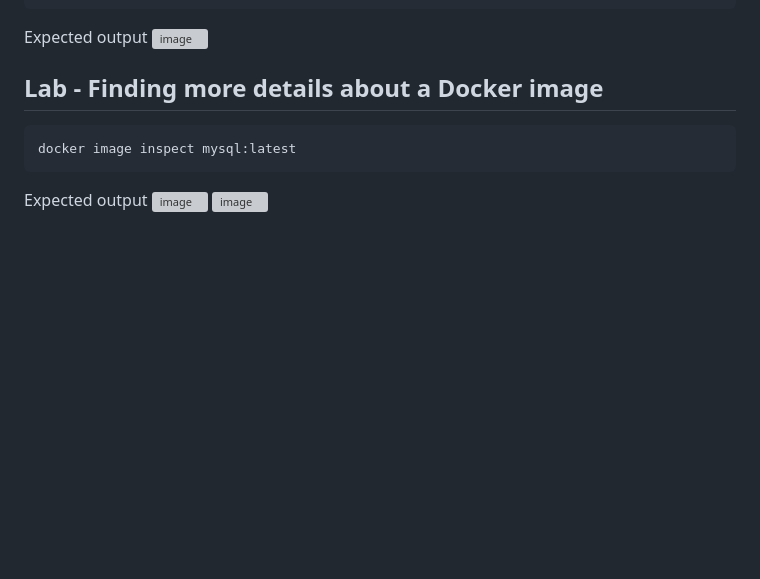
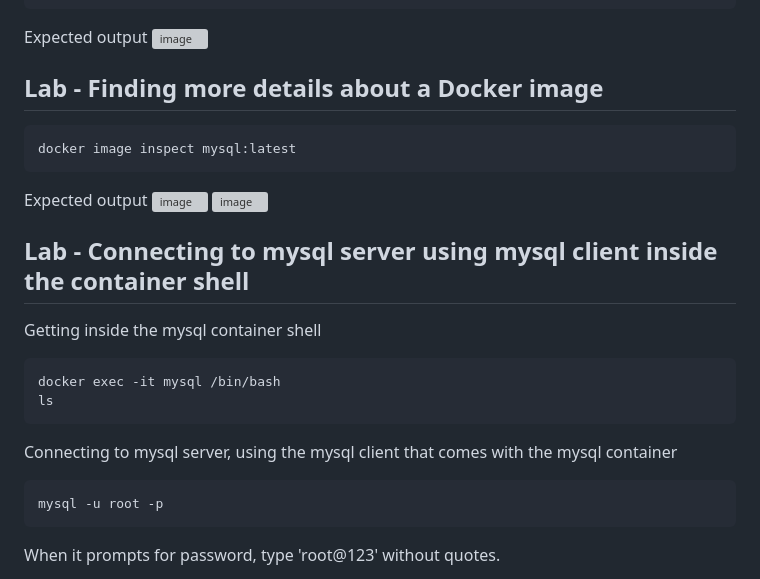
Before and after one commit to tektutor/devops-dec-2023, a Markdown page: Day2/README.md, the part around one of its changes. Rendered like a GitHub page; blank space fills up the shorter version; grey boxes are pictures that could not be loaded.

````diff
--- a/Day2/README.md
+++ b/Day2/README.md
@@ -392,3 +392,18 @@ docker image inspect mysql:latest
 Expected output
 ![image](https://github.com/tektutor/devops-dec-2023/assets/12674043/458af43c-cf20-4b66-98ca-57f3b409ee47)
 ![image](https://github.com/tektutor/devops-dec-2023/assets/12674043/b0b5853f-bd6b-4f61-831a-ddb05e4d165f)
+
+## Lab - Connecting to mysql server using mysql client inside the container shell
+
+Getting inside the mysql container shell
+```
+docker exec -it mysql /bin/bash
+ls
+```
+
+Connecting to mysql server, using the mysql client that comes with the mysql container
+```
+mysql -u root -p
+```
+When it prompts for password, type 'root@123' without quotes.
+
````
Also changed, not shown: other parts of Day2/README.md (+2 -0 lines).
